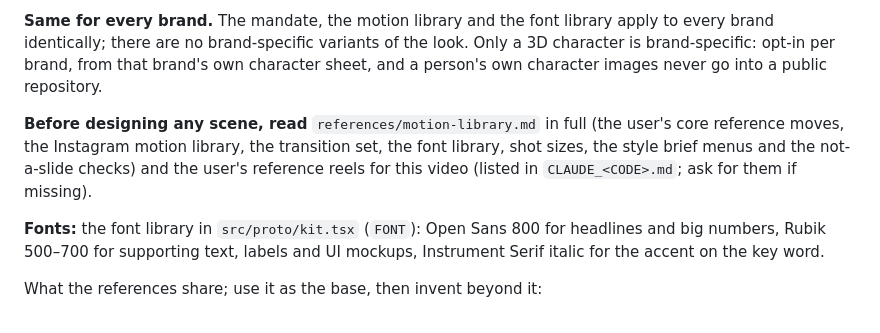
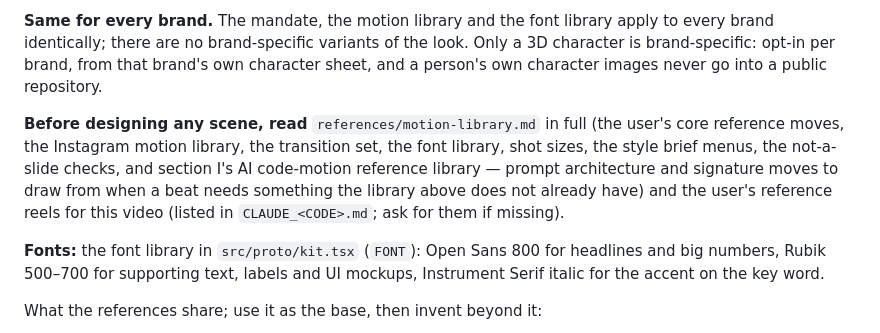
Before and after one commit to lawzphilemon/hookreel-plugin, a Markdown page: skills/hookreel-rules/SKILL.md, the part around the change. GitHub-like rendering.

Commit message:
motion library section I: AI code-motion reference library
Studied from `yihui-dev/awesome-opus5-5-videos` (700+ prompts, 418 remakes on Skillry) and
`guanmo-ai/awesome-ai-motion` (1,400+ curated code animations across seven domains), written up as
ideas to draw from — no artwork, footage or wording is copied and no creator is named in a client video.

- I1 philosophy: animation as a closed-form f(t); continuous one-take with no dissolves (mask
  baselines, spring pops, a shape that floods the frame and contracts into the next stage); a beat grid
  calibrated to the track's BPM; direct cursor manipulation.
- I2 the six-part prompt architecture for AI motion (inputs, direction, structure, build, gotchas,
  start), including the gate that demands a beat map and four still previews before any code.
- I3 ten signature moves (single-shape UI odyssey, liquid glass, iris shutter, origami unfold,
  exploded anatomy, rubber-band manipulation, particle orbit into digits, highlighter baseline wipe,
  sketch to 3D extrusion, colour flood wipe) with mechanism, timing and best use.
- I4 the seven use-case frameworks from Guanmo AI Motion.
- hookreel-rules SKILL.md: the "read this before designing" line now names section I, so the new
  material is reachable from the mandate.

Docs only, no version bump: the reference is read by `/hookreel:build`, nothing in the tooling changed.

```diff
--- a/skills/hookreel-rules/SKILL.md
+++ b/skills/hookreel-rules/SKILL.md
@@ -106,7 +106,7 @@ A cue is the word or phrase, copied exactly from the scene's voiceover, on which
 
 **Same for every brand.** The mandate, the motion library and the font library apply to every brand identically; there are no brand-specific variants of the look. Only a 3D character is brand-specific: opt-in per brand, from that brand's own character sheet, and a person's own character images never go into a public repository.
 
-**Before designing any scene, read** `references/motion-library.md` in full (the user's core reference moves, the Instagram motion library, the transition set, the font library, shot sizes, the style brief menus and the not-a-slide checks) and the user's reference reels for this video (listed in `CLAUDE_<CODE>.md`; ask for them if missing).
+**Before designing any scene, read** `references/motion-library.md` in full (the user's core reference moves, the Instagram motion library, the transition set, the font library, shot sizes, the style brief menus, the not-a-slide checks, and section I's AI code-motion reference library — prompt architecture and signature moves to draw from when a beat needs something the library above does not already have) and the user's reference reels for this video (listed in `CLAUDE_<CODE>.md`; ask for them if missing).
 
 **Fonts:** the font library in `src/proto/kit.tsx` (`FONT`): Open Sans 800 for headlines and big numbers, Rubik 500–700 for supporting text, labels and UI mockups, Instrument Serif italic for the accent on the key word.
 
```
Also changed, not shown: 1 other file.
